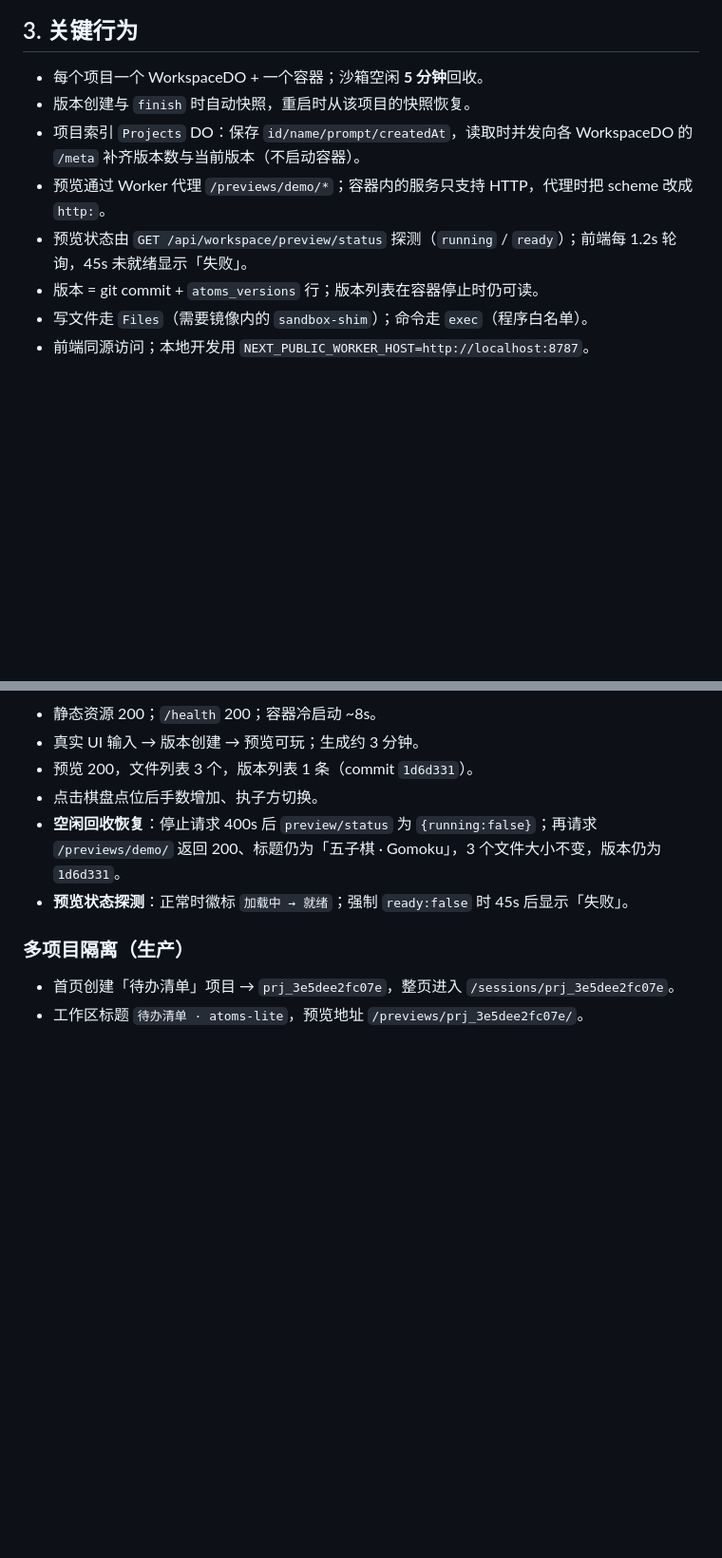
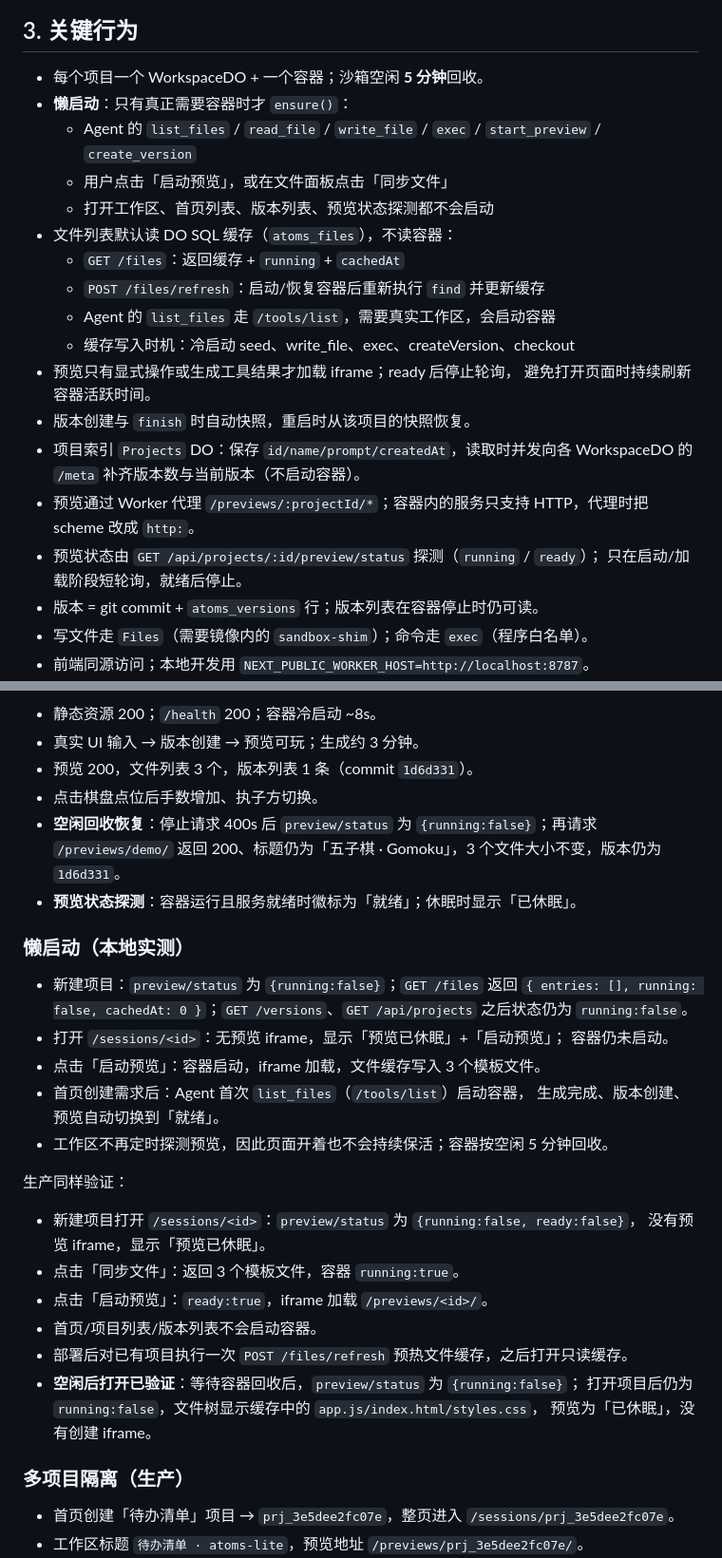
Before and after one commit to fengyj/atoms-lite, a Markdown page: docs/implementation.md, 2 parts joined by grey strips. Shown at 95% size. GitHub-like rendering; blank space fills up the shorter version.

```diff
--- a/docs/implementation.md
+++ b/docs/implementation.md
@@ -68,11 +70,23 @@
 ## 3. 关键行为
 
 - 每个项目一个 WorkspaceDO + 一个容器；沙箱空闲 **5 分钟**回收。
+- **懒启动**：只有真正需要容器时才 `ensure()`：
+  - Agent 的 `list_files` / `read_file` / `write_file` / `exec` / `start_preview` / `create_version`
+  - 用户点击「启动预览」，或在文件面板点击「同步文件」
+  - 打开工作区、首页列表、版本列表、预览状态探测都不会启动
+- 文件列表默认读 DO SQL 缓存（`atoms_files`），不读容器：
+  - `GET /files`：返回缓存 + `running` + `cachedAt`
+  - `POST /files/refresh`：启动/恢复容器后重新执行 `find` 并更新缓存
+  - Agent 的 `list_files` 走 `/tools/list`，需要真实工作区，会启动容器
+  - 缓存写入时机：冷启动 seed、write_file、exec、createVersion、checkout
+- 预览只有显式操作或生成工具结果才加载 iframe；ready 后停止轮询，
+  避免打开页面时持续刷新容器活跃时间。
 - 版本创建与 `finish` 时自动快照，重启时从该项目的快照恢复。
 - 项目索引 `Projects` DO：保存 `id/name/prompt/createdAt`，读取时并发向各
   WorkspaceDO 的 `/meta` 补齐版本数与当前版本（不启动容器）。
-- 预览通过 Worker 代理 `/previews/demo/*`；容器内的服务只支持 HTTP，代理时把 scheme 改成 `http:`。
-- 预览状态由 `GET /api/workspace/preview/status` 探测（`running` / `ready`）；前端每 1.2s 轮询，45s 未就绪显示「失败」。
+- 预览通过 Worker 代理 `/previews/:projectId/*`；容器内的服务只支持 HTTP，代理时把 scheme 改成 `http:`。
+- 预览状态由 `GET /api/projects/:id/preview/status` 探测（`running` / `ready`）；
+  只在启动/加载阶段短轮询，就绪后停止。
 - 版本 = git commit + `atoms_versions` 行；版本列表在容器停止时仍可读。
 - 写文件走 `Files`（需要镜像内的 `sandbox-shim`）；命令走 `exec`（程序白名单）。
 - 前端同源访问；本地开发用 `NEXT_PUBLIC_WORKER_HOST=http://localhost:8787`。
@@ -101,7 +115,31 @@
 - 预览 200，文件列表 3 个，版本列表 1 条（commit `1d6d331`）。
 - 点击棋盘点位后手数增加、执子方切换。
 - **空闲回收恢复**：停止请求 400s 后 `preview/status` 为 `{running:false}`；再请求 `/previews/demo/` 返回 200、标题仍为「五子棋 · Gomoku」，3 个文件大小不变，版本仍为 `1d6d331`。
-- **预览状态探测**：正常时徽标 `加载中 → 就绪`；强制 `ready:false` 时 45s 后显示「失败」。
+- **预览状态探测**：容器运行且服务就绪时徽标为「就绪」；休眠时显示「已休眠」。
+
+### 懒启动（本地实测）
+
+- 新建项目：`preview/status` 为 `{running:false}`；`GET /files` 返回
+  `{ entries: [], running: false, cachedAt: 0 }`；`GET /versions`、`GET /api/projects`
+  之后状态仍为 `running:false`。
+- 打开 `/sessions/<id>`：无预览 iframe，显示「预览已休眠」+「启动预览」；
+  容器仍未启动。
+- 点击「启动预览」：容器启动，iframe 加载，文件缓存写入 3 个模板文件。
+- 首页创建需求后：Agent 首次 `list_files`（`/tools/list`）启动容器，
+  生成完成、版本创建、预览自动切换到「就绪」。
+- 工作区不再定时探测预览，因此页面开着也不会持续保活；容器按空闲 5 分钟回收。
+
+生产同样验证：
+
+- 新建项目打开 `/sessions/<id>`：`preview/status` 为 `{running:false, ready:false}`，
+  没有预览 iframe，显示「预览已休眠」。
+- 点击「同步文件」：返回 3 个模板文件，容器 `running:true`。
+- 点击「启动预览」：`ready:true`，iframe 加载 `/previews/<id>/`。
+- 首页/项目列表/版本列表不会启动容器。
+- 部署后对已有项目执行一次 `POST /files/refresh` 预热文件缓存，之后打开只读缓存。
+- **空闲后打开已验证**：等待容器回收后，`preview/status` 为 `{running:false}`；
+  打开项目后仍为 `running:false`，文件树显示缓存中的 `app.js/index.html/styles.css`，
+  预览为「已休眠」，没有创建 iframe。
 
 ### 多项目隔离（生产）
 
```
Also changed, not shown: other parts of docs/implementation.md (+11 -1 lines), README.md (+2 -0 lines), docs/architecture/data-model.md (+1 -1 lines), docs/assets/v1-lazy-idle-open.png (added), docs/assets/v1-preview-sleeping.png (added), 6 other files.
